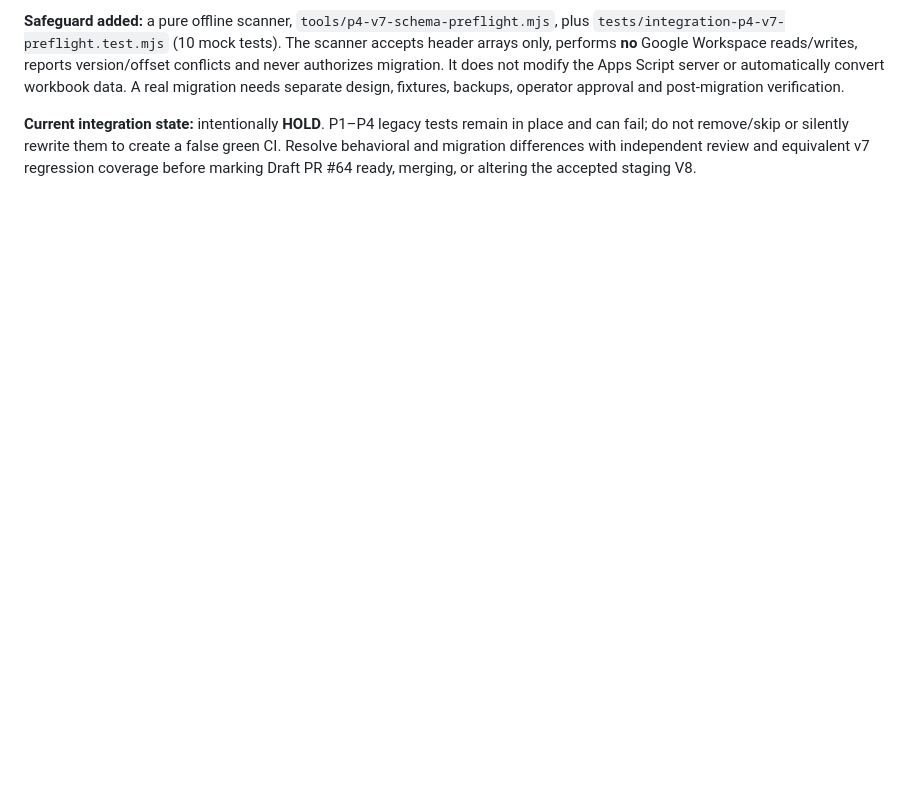
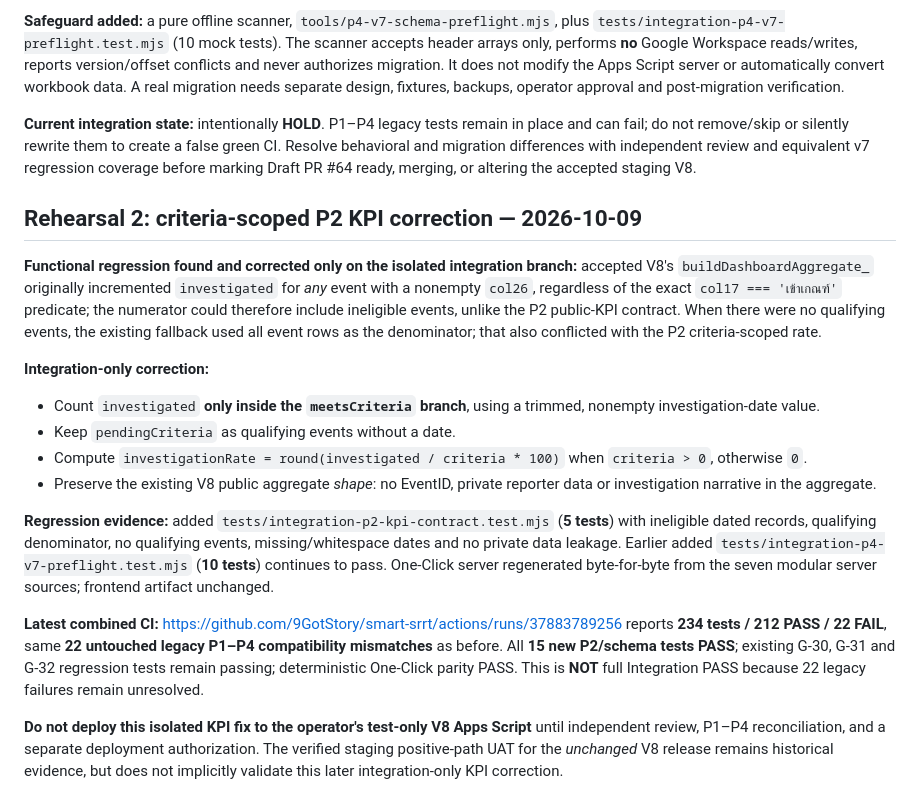
Before and after one commit to 9GotStory/smart-srrt, a Markdown page: docs/integration/g32-v8-main-preflight-2026-10-09.md, the part around the change. GitHub-like rendering; blank space fills up the shorter version.

Commit message:
docs(integration): document P2 denominator correction and 212/234 CI acceptance boundary

```diff
--- a/docs/integration/g32-v8-main-preflight-2026-10-09.md
+++ b/docs/integration/g32-v8-main-preflight-2026-10-09.md
@@ -252,3 +252,43 @@ remain in place and can fail; do not remove/skip or silently rewrite them
 to create a false green CI. Resolve behavioral and migration differences
 with independent review and equivalent v7 regression coverage before
 marking Draft PR #64 ready, merging, or altering the accepted staging V8.
+
+## Rehearsal 2: criteria-scoped P2 KPI correction — 2026-10-09
+
+**Functional regression found and corrected only on the isolated integration
+branch:** accepted V8's `buildDashboardAggregate_` originally incremented
+`investigated` for *any* event with a nonempty `col26`, regardless of the
+exact `col17 === 'เข้าเกณฑ์'` predicate; the numerator could therefore
+include ineligible events, unlike the P2 public-KPI contract. When there
+were no qualifying events, the existing fallback used all event rows as
+the denominator; that also conflicted with the P2 criteria-scoped rate.
+
+**Integration-only correction:**
+- Count `investigated` **only inside the `meetsCriteria` branch**,
+  using a trimmed, nonempty investigation-date value.
+- Keep `pendingCriteria` as qualifying events without a date.
+- Compute `investigationRate = round(investigated / criteria * 100)`
+  when `criteria > 0`, otherwise `0`.
+- Preserve the existing V8 public aggregate *shape*: no EventID, private
+  reporter data or investigation narrative in the aggregate.
+
+**Regression evidence:** added
+`tests/integration-p2-kpi-contract.test.mjs` (**5 tests**) with
+ineligible dated records, qualifying denominator, no qualifying events,
+missing/whitespace dates and no private data leakage.
+Earlier added `tests/integration-p4-v7-preflight.test.mjs` (**10 tests**)
+continues to pass. One-Click server regenerated byte-for-byte from the
+seven modular server sources; frontend artifact unchanged.
+
+**Latest combined CI:** https://github.com/9GotStory/smart-srrt/actions/runs/37883789256
+reports **234 tests / 212 PASS / 22 FAIL**, same **22 untouched legacy
+P1–P4 compatibility mismatches** as before. All **15 new P2/schema tests
+PASS**; existing G-30, G-31 and G-32 regression tests remain passing;
+deterministic One-Click parity PASS. This is **NOT** full Integration PASS
+because 22 legacy failures remain unresolved.
+
+**Do not deploy this isolated KPI fix to the operator's test-only V8
+Apps Script** until independent review, P1–P4 reconciliation,
+and a separate deployment authorization. The verified staging positive-path
+UAT for the *unchanged* V8 release remains historical evidence, but
+does not implicitly validate this later integration-only KPI correction.
```
